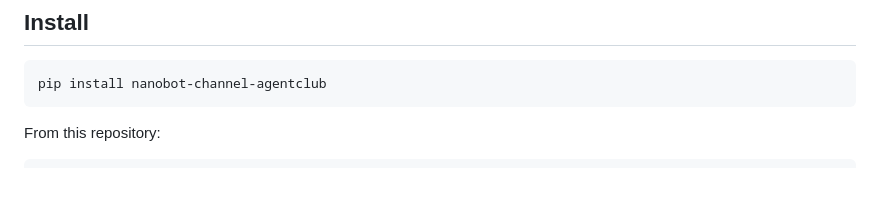
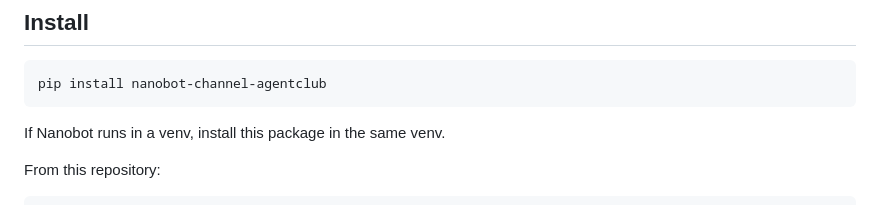
Before and after one commit to dantezhu/agentclub, a Markdown page: channels/nanobot-channel/README.md, the part around the change. Rendered like a GitHub page; blank space fills up the shorter version.

````diff
--- a/channels/nanobot-channel/README.md
+++ b/channels/nanobot-channel/README.md
@@ -16,6 +16,8 @@ It keeps a Socket.IO connection to Agent Club, forwards inbound chat messages th
 ```bash
 pip install nanobot-channel-agentclub
 ```
+
+If Nanobot runs in a venv, install this package in the same venv.
 
 From this repository:
 
````
Also changed, not shown: channels/hermes-channel/README.md (+2 -0 lines).
